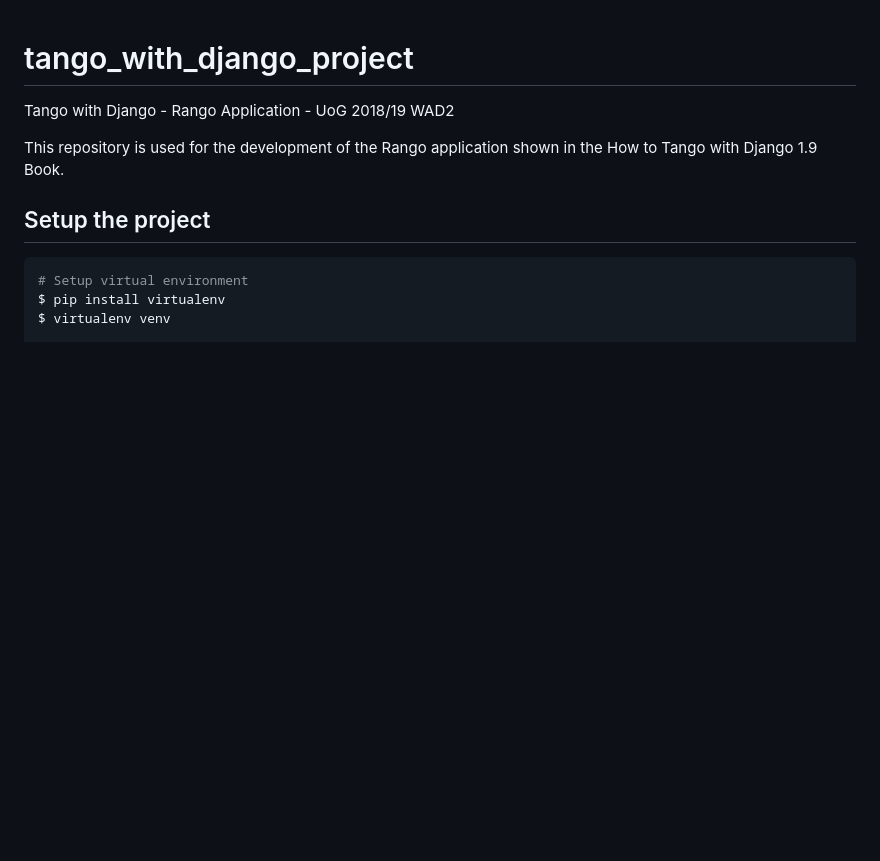
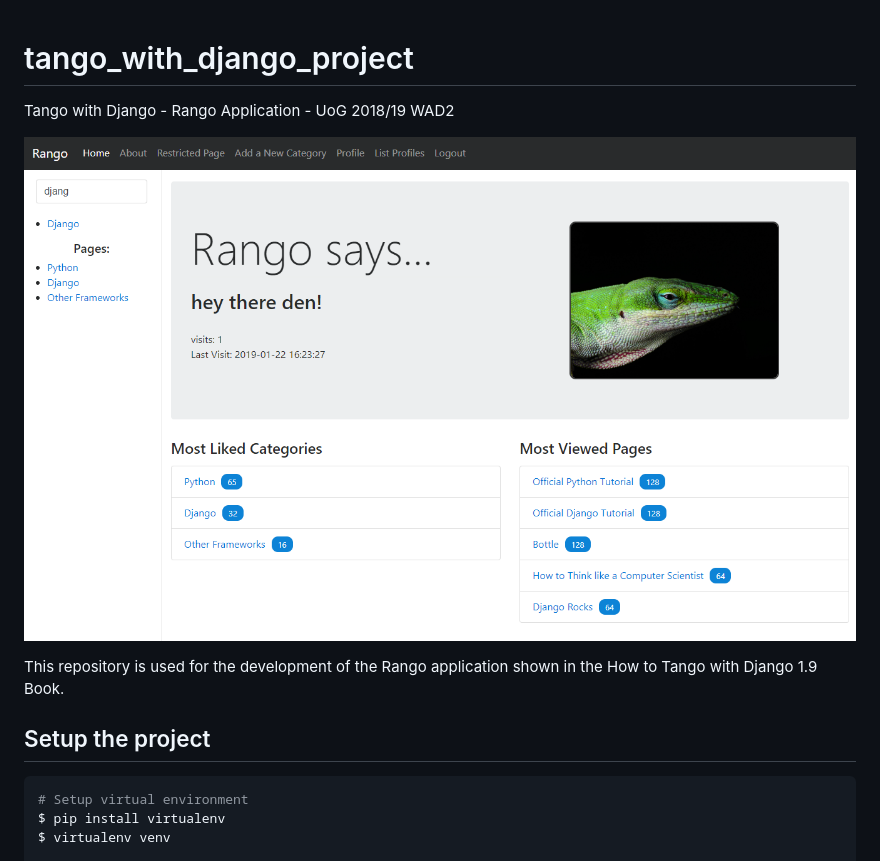
Before and after one commit to da-rth/tango_with_django_project, a Markdown page: README.md, the part around the change. GitHub-like rendering; pictures changed too: media/readme_banner.png (added); blank space fills up the shorter version.

Commit message:
README & requirements update - add banner

```diff
--- a/README.md
+++ b/README.md
@@ -1,9 +1,9 @@
 # tango_with_django_project
 Tango with Django - Rango Application - UoG 2018/19 WAD2
 
+![1548179168507](media/readme_banner.png)
+
 This repository is used for the development of the Rango application shown in the How to Tango with Django 1.9 Book.
-
-
 
 ## Setup the project
 
```
Also changed, not shown: 1 other file.
